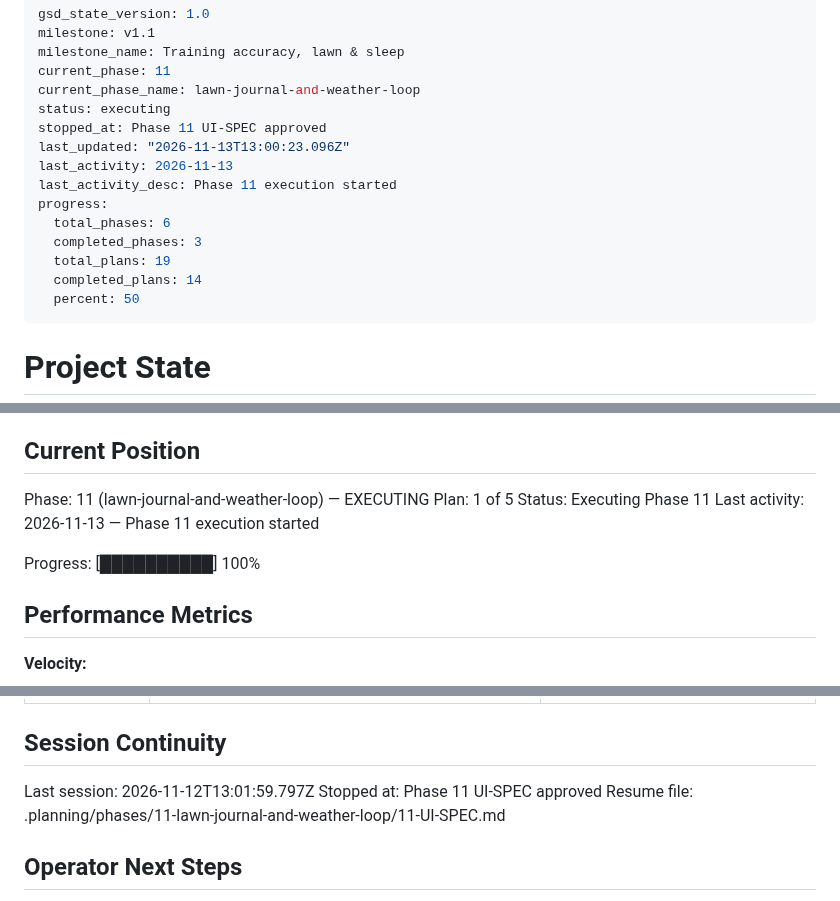
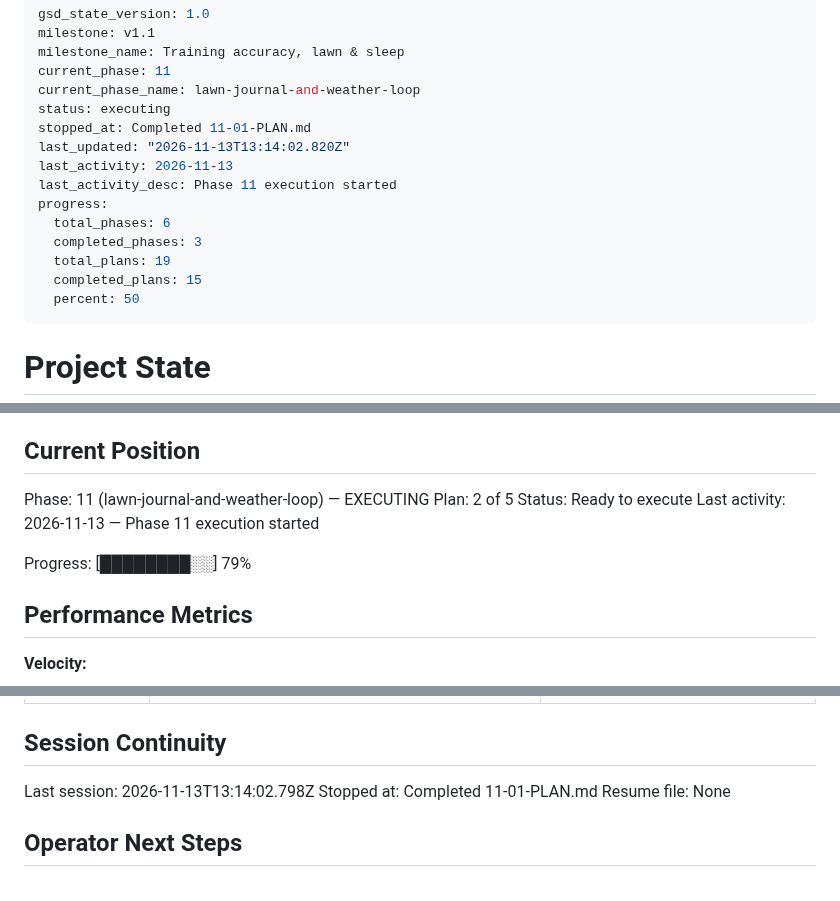
Before and after one commit to idbachmayer-boop/ppl-tracker, a Markdown page: .planning/STATE.md, 3 parts joined by grey strips. GitHub-like rendering.

Commit message:
docs(11-01): complete weather backoff plan

```diff
--- a/.planning/STATE.md
+++ b/.planning/STATE.md
@@ -5,15 +5,15 @@ milestone_name: Training accuracy, lawn & sleep
 current_phase: 11
 current_phase_name: lawn-journal-and-weather-loop
 status: executing
-stopped_at: Phase 11 UI-SPEC approved
-last_updated: "2026-11-13T13:00:23.096Z"
+stopped_at: Completed 11-01-PLAN.md
+last_updated: "2026-11-13T13:14:02.820Z"
 last_activity: 2026-11-13
 last_activity_desc: Phase 11 execution started
 progress:
   total_phases: 6
   completed_phases: 3
   total_plans: 19
-  completed_plans: 14
+  completed_plans: 15
   percent: 50
 ---
 
@@ -29,11 +29,11 @@ See: .planning/PROJECT.md (updated 2026-11-11)
 ## Current Position
 
 Phase: 11 (lawn-journal-and-weather-loop) — EXECUTING
-Plan: 1 of 5
-Status: Executing Phase 11
+Plan: 2 of 5
+Status: Ready to execute
 Last activity: 2026-11-13 — Phase 11 execution started
 
-Progress: [██████████] 100%
+Progress: [████████░░] 79%
 
 ## Performance Metrics
 
@@ -193,9 +197,9 @@ Items acknowledged and deferred at milestone close on 2026-10-09 (`audit-open` r
 
 ## Session Continuity
 
-Last session: 2026-11-12T13:01:59.797Z
-Stopped at: Phase 11 UI-SPEC approved
-Resume file: .planning/phases/11-lawn-journal-and-weather-loop/11-UI-SPEC.md
+Last session: 2026-11-13T13:14:02.798Z
+Stopped at: Completed 11-01-PLAN.md
+Resume file: None
 
 ## Operator Next Steps
 
```
Also changed, not shown: other parts of .planning/STATE.md (+4 -0 lines), .planning/REQUIREMENTS.md (+4 -4 lines), .planning/ROADMAP.md (+4 -3 lines).
